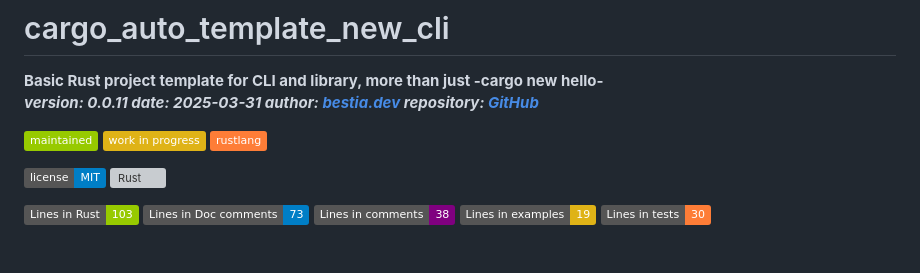
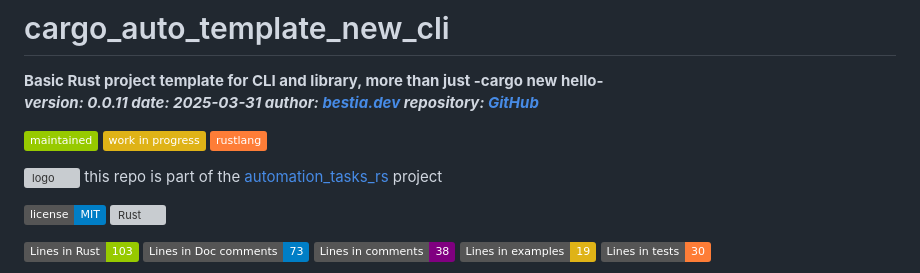
Before and after one commit to automation-tasks-rs/cargo_auto_template_new_cli, a Markdown page: README.md, the part around the change. Rendered like a GitHub page; badges without logos; blank space fills up the shorter version; grey boxes are pictures that could not be loaded.

```diff
--- a/README.md
+++ b/README.md
@@ -13,6 +13,9 @@
  ![rustlang](https://img.shields.io/badge/rustlang-orange)
 
 [//]: # (auto_cargo_toml_to_md end)
+
+ ![logo](https://raw.githubusercontent.com/automation-tasks-rs/cargo-auto/main/images/logo/logo_cargo_auto.svg)
+ this repo is part of the [automation_tasks_rs](https://github.com/automation-tasks-rs) project
 
   [![License](https://img.shields.io/badge/license-MIT-blue.svg)](https://github.com/automation-tasks-rs/cargo_auto_template_new_cli/blob/main/LICENSE)
   [![Rust](https://github.com/automation-tasks-rs/cargo_auto_template_new_cli/workflows/rust_fmt_auto_build_test/badge.svg)](https://github.com/automation-tasks-rs/cargo_auto_template_new_cli/)
```
